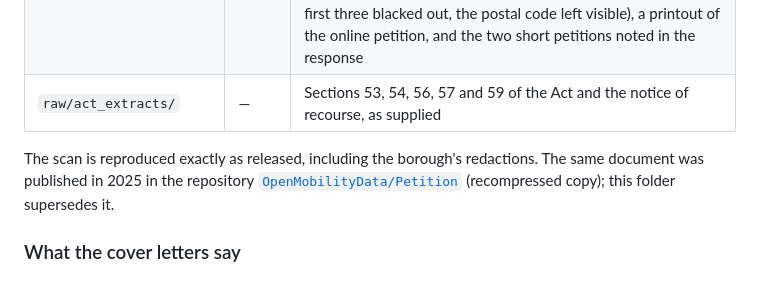
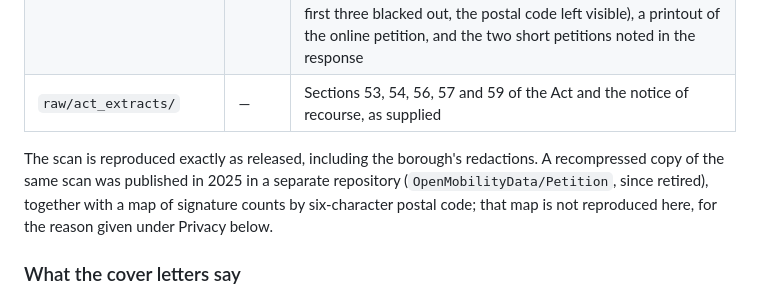
Before and after one commit to OpenMobilityData/Terrebonne-access-requests, a Markdown page: 2025-081/README.md, the part around the change. GitHub-like rendering.

Commit message:
READMEs: no live links to the retired Petition repository; its postal-code map not carried over
Co-Authored-By: Claude Fable 5.1 <noreply@anthropic.com>
Claude-Session: https://claude.ai/code/session_01X8xCqUV8xKdRCNjsY1WEQZ

```diff
--- a/2025-081/README.md
+++ b/2025-081/README.md
@@ -17,7 +17,7 @@
 | [`raw/Doc_requis_2025-081.pdf`](raw/Doc_requis_2025-081.pdf) | 87 | The petitions as received by the borough, scanned. Pages 1–2: the organizers' cover letters of February 2, 2024 (French and English), delivered by hand, asking the clerk to place the petitions on the agenda of the council meeting of February 5, 2024. Then the handwritten sheets headed "Respectez les résidents de la rue de Terrebonne! / Terrebonne residents matter!" (columns: name, signature, address, postal code; the first three blacked out, the postal code left visible), a printout of the online petition, and the two short petitions noted in the response |
 | `raw/act_extracts/` | — | Sections 53, 54, 56, 57 and 59 of the Act and the notice of recourse, as supplied |
 
-The scan is reproduced exactly as released, including the borough's redactions. The same document was published in 2025 in the repository [`OpenMobilityData/Petition`](https://github.com/OpenMobilityData/Petition) (recompressed copy); this folder supersedes it.
+The scan is reproduced exactly as released, including the borough's redactions. A recompressed copy of the same scan was published in 2025 in a separate repository (`OpenMobilityData/Petition`, since retired), together with a map of signature counts by six-character postal code; that map is not reproduced here, for the reason given under Privacy below.
 
 ### What the cover letters say
 
```
Also changed, not shown: README.md (+0 -1 lines).
